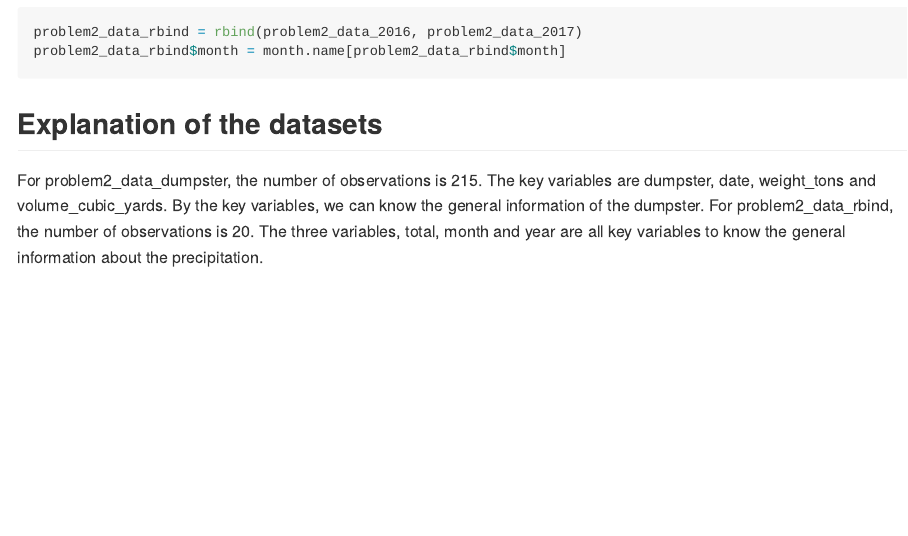
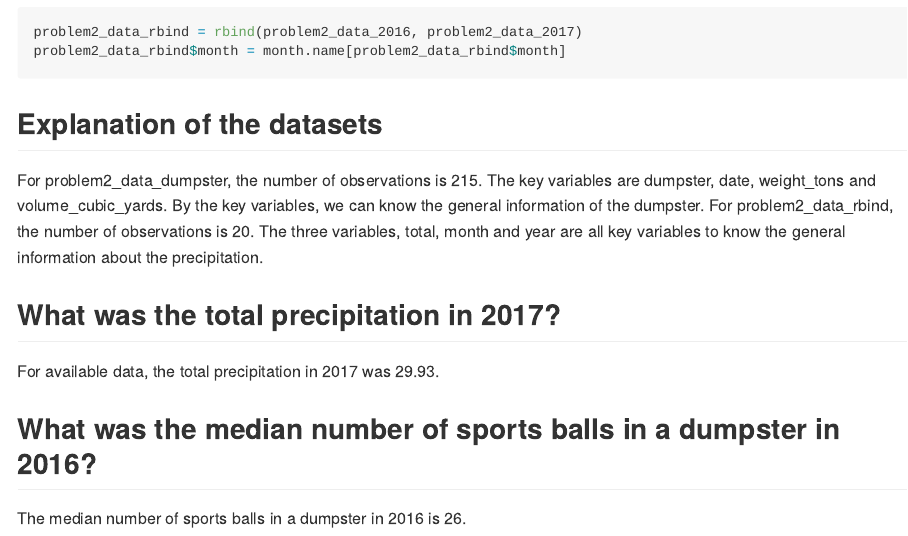
Before and after one commit to rh2916/p8105_hw2_rh2916, an R Markdown document (p8105_hw2_rh2916.Rmd): the page in a window 1100 px wide, from 3430 px down. The pictures show the output file p8105_hw2_rh2916.md that the author committed with the source, drawn offline in the style of GitHub; long lines of code are wrapped.

Commit message:
Answer two questions about precipitation using inline.

```diff
--- a/p8105_hw2_rh2916.Rmd
+++ b/p8105_hw2_rh2916.Rmd
@@ -137,3 +137,11 @@ problem2_data_rbind$month = month.name[problem2_data_rbind$month]
 ## Explanation of the datasets
 
 For problem2_data_dumpster, the number of observations is `r nrow(problem2_data_dumpster)`. The key variables are dumpster, date, weight_tons and volume_cubic_yards. By the key variables, we can know the general information of the dumpster. For problem2_data_rbind, the number of observations is `r nrow(problem2_data_rbind)`. The three variables, total, month and year are all key variables to know the general information about the precipitation.
+
+## What was the total precipitation in 2017?
+
+For available data, the total precipitation in 2017 was `r sum(problem2_data_2017$total)`.
+
+## What was the median number of sports balls in a dumpster in 2016?
+
+The median number of sports balls in a dumpster in 2016 is `r median(subset(problem2_data_dumpster, year== 2016)$sports_balls) `.
```
Also changed, not shown: p8105_hw2_rh2916.md.
